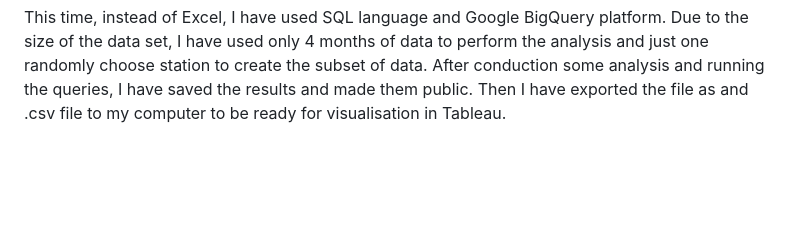
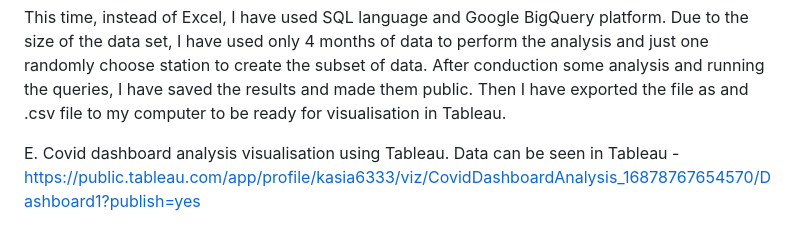
Before and after one commit to KasiaGrze/Portfolio-Project-, a Markdown page: README.md, the part around the change. GitHub-like rendering; blank space fills up the shorter version.

```diff
--- a/README.md
+++ b/README.md
@@ -181,3 +181,7 @@ The data has been made available by Motive International Inc. under their licenc
 This time, instead of Excel, I have used SQL language and Google BigQuery platform. Due to the size of the data set, I have used only 4 months of data to perform the analysis and just one randomly choose station
 to create the subset of data. After conduction some analysis and running the queries, I have saved the results and made them public. Then I have exported the file as and .csv file to my computer to be ready for
 visualisation in Tableau.
+
+
+E. Covid dashboard analysis visualisation using Tableau.
+Data can be seen in Tableau - https://public.tableau.com/app/profile/kasia6333/viz/CovidDashboardAnalysis_16878767654570/Dashboard1?publish=yes
```
